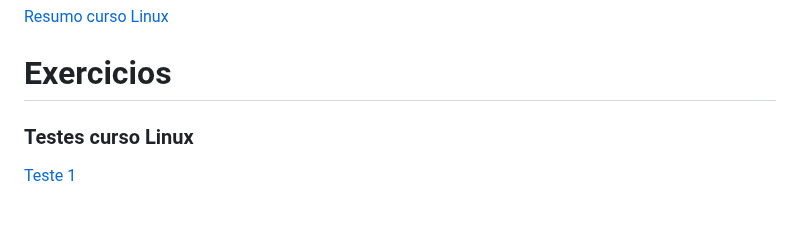
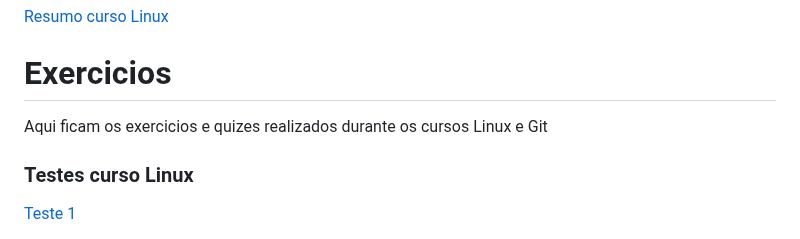
Before and after one commit to RafaKammler/Compass-UOL, a Markdown page: Sprint 1/README.md, the part around the change. GitHub-like rendering; blank space fills up the shorter version.

```diff
--- a/Sprint 1/README.md
+++ b/Sprint 1/README.md
@@ -52,6 +52,7 @@ Aqui são capturas de tela dos arquivos gerados com as execuções automaticas e
 [Resumo curso Linux](https://github.com/RafaKammler/Compass-UOL/blob/main/Sprint%201/Evidencias/Resumo%20das%20aulas%20Linux)
 
 # Exercicios
+Aqui ficam os exercicios e quizes realizados durante os cursos Linux e Git
 
 ### Testes curso Linux
 
```
